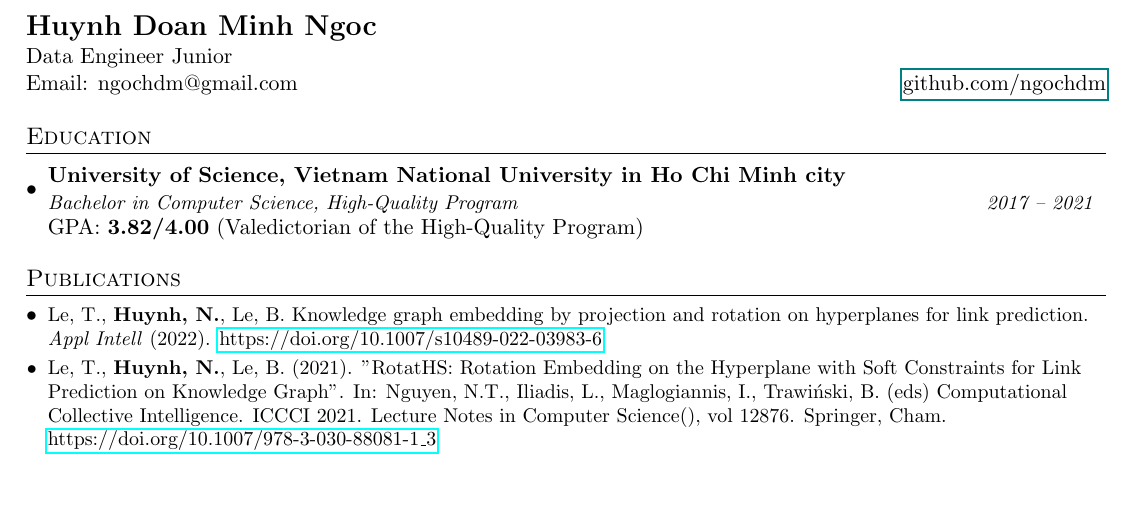
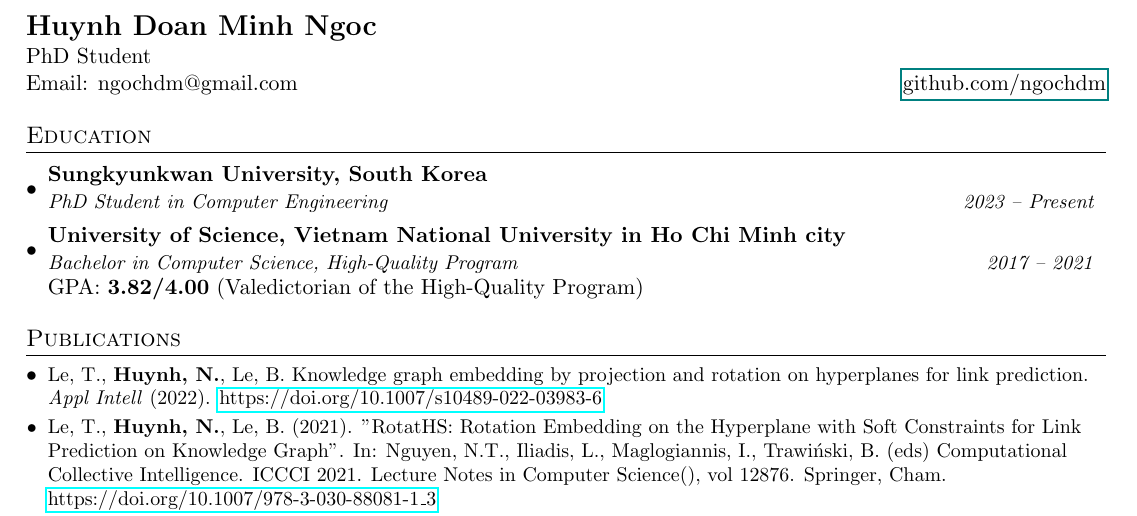
Before and after one commit to ngochdm/ngochdm, a LaTeX CV (my_cv.tex): part of page 1 of 2, cut so that both start at the same text, the shorter picture padded with empty space. Compiled offline with pdfLaTeX.

Commit message:
Update CV

```diff
--- a/my_cv.tex
+++ b/my_cv.tex
@@ -94,7 +94,7 @@
 %----------HEADING-----------------
 \begin{tabular*}{\textwidth}{l@{\extracolsep{\fill}}r}
   \textbf{{\Large Huynh Doan Minh Ngoc}} & \\
-  Data Engineer Junior & \\
+  PhD Student & \\
   Email: ngochdm@gmail.com &
   \href{github.com/ngochdm}{github.com/ngochdm}
 \end{tabular*}
@@ -103,6 +103,11 @@
 %-----------EDUCATION-----------------
 \section{Education}
   \resumeSubHeadingListStart
+
+    \resumeSubheading
+      {Sungkyunkwan University, South Korea}{}
+      {PhD Student in Computer Engineering}{2023 -- Present}
+
     \resumeSubheading
       {University of Science, Vietnam National University in Ho Chi Minh city}{}
       {Bachelor in Computer Science, High-Quality Program}{2017 -- 2021}
```
